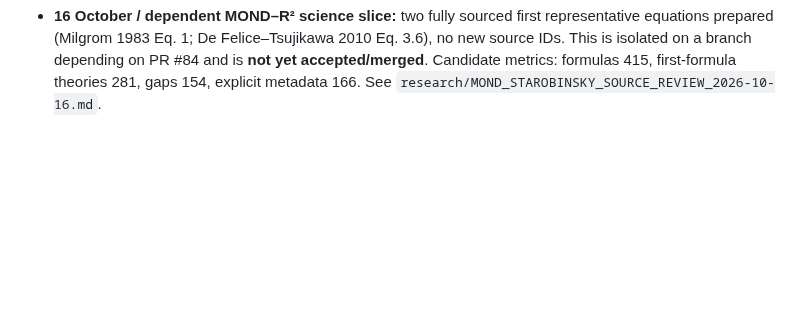
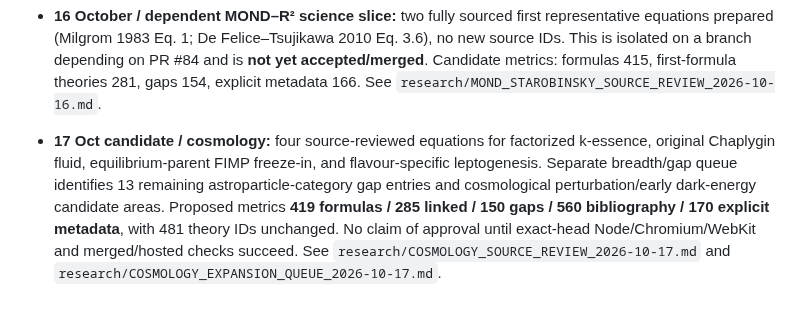
Before and after one commit to JeremyHennessy/Quantum-index, a Markdown page: docs/SCIENTIFIC_COMPLETENESS_CAMPAIGN_2026-10-16.md, the part around the change. GitHub-like rendering; blank space fills up the shorter version.

Commit message:
research: source-qualify four new cosmology equations and record expansion priorities

```diff
--- a/docs/SCIENTIFIC_COMPLETENESS_CAMPAIGN_2026-10-16.md
+++ b/docs/SCIENTIFIC_COMPLETENESS_CAMPAIGN_2026-10-16.md
@@ -39,3 +39,5 @@ Work on branches from the live `main` head. Keep batches independent, reversible
 - **16 October / next math depth candidate:** Stochastic single-field e-fold Langevin and Itô Fokker–Planck (original Vennin–Starobinsky 2015 equations 1.1 and 2.3; arXiv v4 explicitly named) and expansion-aware preheating daughter-field mode (original Kofman–Linde–Starobinsky 1997 Eq. 38–39). Two further theory-level gaps, three distinct formula cards, +2 primary sources, exact source regimes and conventions. This is **not an accepted release** until its own CI, parent-state reconciliation, merge and hosted acceptance. Review: research/STOCHASTIC_PREHEATING_SOURCE_REVIEW_2026-10-16.md.
 
 - **16 October / dependent MOND–R² science slice:** two fully sourced first representative equations prepared (Milgrom 1983 Eq. 1; De Felice–Tsujikawa 2010 Eq. 3.6), no new source IDs. This is isolated on a branch depending on PR #84 and is **not yet accepted/merged**. Candidate metrics: formulas 415, first-formula theories 281, gaps 154, explicit metadata 166. See `research/MOND_STAROBINSKY_SOURCE_REVIEW_2026-10-16.md`.
+
+- **17 Oct candidate / cosmology:** four source-reviewed equations for factorized k-essence, original Chaplygin fluid, equilibrium-parent FIMP freeze-in, and flavour-specific leptogenesis. Separate breadth/gap queue identifies 13 remaining astroparticle-category gap entries and cosmological perturbation/early dark-energy candidate areas. Proposed metrics **419 formulas / 285 linked / 150 gaps / 560 bibliography / 170 explicit metadata**, with 481 theory IDs unchanged. No claim of approval until exact-head Node/Chromium/WebKit and merged/hosted checks succeed. See `research/COSMOLOGY_SOURCE_REVIEW_2026-10-17.md` and `research/COSMOLOGY_EXPANSION_QUEUE_2026-10-17.md`.
```
Also changed, not shown: research/COSMOLOGY_EXPANSION_QUEUE_2026-10-17.md (added, +29 -0 lines), research/COSMOLOGY_SOURCE_REVIEW_2026-10-17.md (added, +41 -0 lines).
